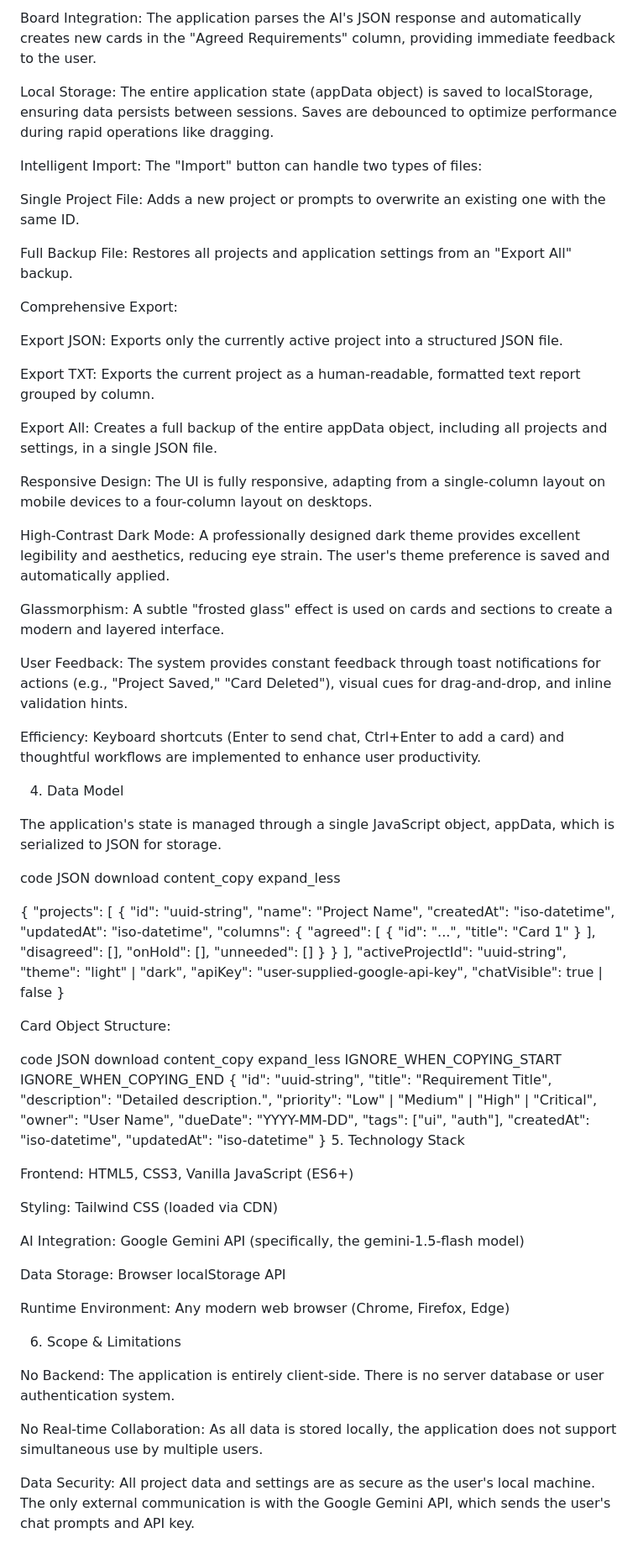
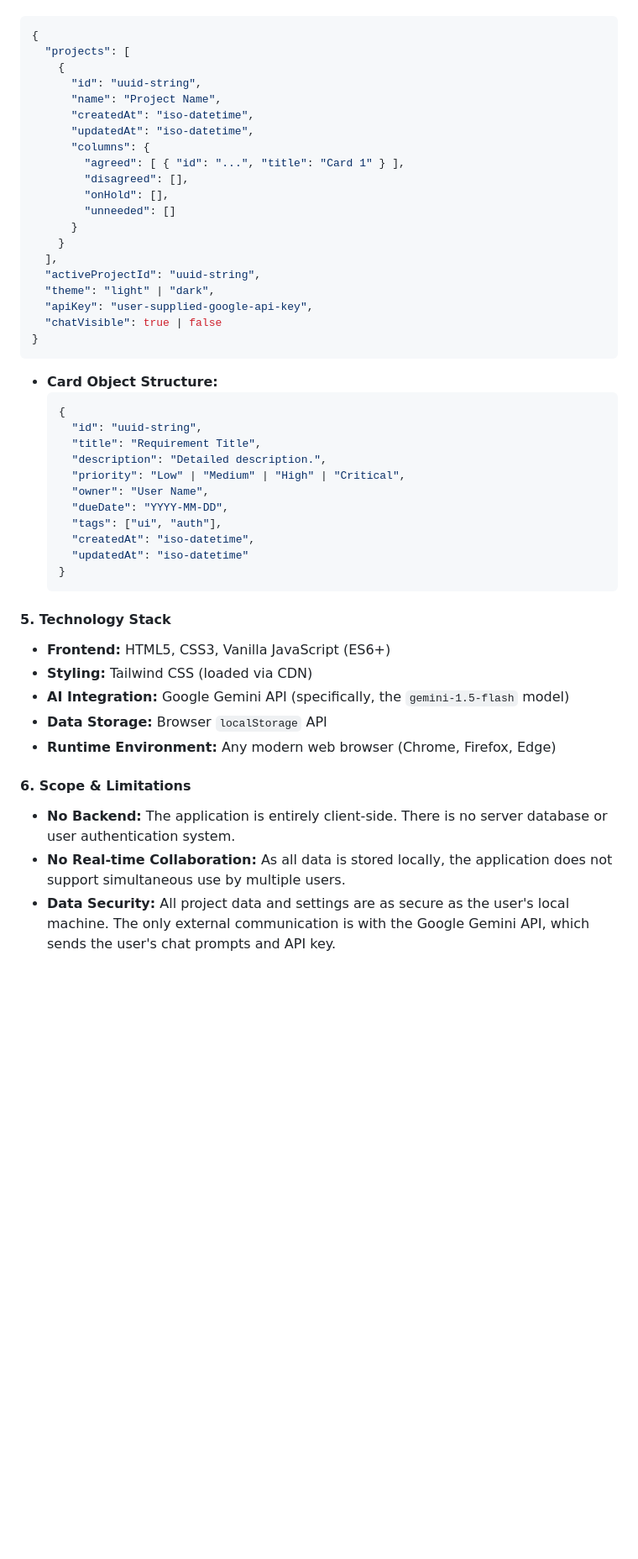
Before and after one commit to frostyqatar/local_requirements_board, a Markdown page: README.md, the part around the change printed below. Shown: that part at 84% size. Rendered like a GitHub page; blank space fills up the shorter version.

````diff
--- a/README.md
+++ b/README.md
@@ -80,41 +81,4 @@ Automated Card Generation: On submission (Enter key or button click), the input
-Board Integration: The application parses the AI's JSON response and automatically creates new cards in the "Agreed Requirements" column, providing immediate feedback to the user.
-
-Local Storage: The entire application state (appData object) is saved to localStorage, ensuring data persists between sessions. Saves are debounced to optimize performance during rapid operations like dragging.
-
-Intelligent Import: The "Import" button can handle two types of files:
-
-Single Project File: Adds a new project or prompts to overwrite an existing one with the same ID.
-
-Full Backup File: Restores all projects and application settings from an "Export All" backup.
-
-Comprehensive Export:
-
-Export JSON: Exports only the currently active project into a structured JSON file.
-
-Export TXT: Exports the current project as a human-readable, formatted text report grouped by column.
-
-Export All: Creates a full backup of the entire appData object, including all projects and settings, in a single JSON file.
-
-Responsive Design: The UI is fully responsive, adapting from a single-column layout on mobile devices to a four-column layout on desktops.
-
-High-Contrast Dark Mode: A professionally designed dark theme provides excellent legibility and aesthetics, reducing eye strain. The user's theme preference is saved and automatically applied.
-
-Glassmorphism: A subtle "frosted glass" effect is used on cards and sections to create a modern and layered interface.
-
-User Feedback: The system provides constant feedback through toast notifications for actions (e.g., "Project Saved," "Card Deleted"), visual cues for drag-and-drop, and inline validation hints.
-
-Efficiency: Keyboard shortcuts (Enter to send chat, Ctrl+Enter to add a card) and thoughtful workflows are implemented to enhance user productivity.
-
-4. Data Model
-
-The application's state is managed through a single JavaScript object, appData, which is serialized to JSON for storage.
-
-code
-JSON
-download
-content_copy
-expand_less
-
+```json
 {
   "projects": [
     {
@@ -135,43 +99,32 @@ expand_less
   "apiKey": "user-supplied-google-api-key",
   "chatVisible": true | false
 }
+```
+*   **Card Object Structure:**
+    ```json
+    {
+      "id": "uuid-string",
+      "title": "Requirement Title",
+      "description": "Detailed description.",
+      "priority": "Low" | "Medium" | "High" | "Critical",
+      "owner": "User Name",
+      "dueDate": "YYYY-MM-DD",
+      "tags": ["ui", "auth"],
+      "createdAt": "iso-datetime",
+      "updatedAt": "iso-datetime"
+    }
+    ```
 
-Card Object Structure:
+#### 5. Technology Stack
 
-code
-JSON
-download
-content_copy
-expand_less
-IGNORE_WHEN_COPYING_START
-IGNORE_WHEN_COPYING_END
-{
-  "id": "uuid-string",
-  "title": "Requirement Title",
-  "description": "Detailed description.",
-  "priority": "Low" | "Medium" | "High" | "Critical",
-  "owner": "User Name",
-  "dueDate": "YYYY-MM-DD",
-  "tags": ["ui", "auth"],
-  "createdAt": "iso-datetime",
-  "updatedAt": "iso-datetime"
-}
-5. Technology Stack
+*   **Frontend:** HTML5, CSS3, Vanilla JavaScript (ES6+)
+*   **Styling:** Tailwind CSS (loaded via CDN)
+*   **AI Integration:** Google Gemini API (specifically, the `gemini-1.5-flash` model)
+*   **Data Storage:** Browser `localStorage` API
+*   **Runtime Environment:** Any modern web browser (Chrome, Firefox, Edge)
 
-Frontend: HTML5, CSS3, Vanilla JavaScript (ES6+)
+#### 6. Scope & Limitations
 
-Styling: Tailwind CSS (loaded via CDN)
-
-AI Integration: Google Gemini API (specifically, the gemini-1.5-flash model)
-
-Data Storage: Browser localStorage API
-
-Runtime Environment: Any modern web browser (Chrome, Firefox, Edge)
-
-6. Scope & Limitations
-
-No Backend: The application is entirely client-side. There is no server database or user authentication system.
-
-No Real-time Collaboration: As all data is stored locally, the application does not support simultaneous use by multiple users.
-
-Data Security: All project data and settings are as secure as the user's local machine. The only external communication is with the Google Gemini API, which sends the user's chat prompts and API key.
+*   **No Backend:** The application is entirely client-side. There is no server database or user authentication system.
+*   **No Real-time Collaboration:** As all data is stored locally, the application does not support simultaneous use by multiple users.
+*   **Data Security:** All project data and settings are as secure as the user's local machine. The only external communication is with the Google Gemini API, which sends the user's chat prompts and API key.
````
Also changed, not shown: other parts of README.md (+59 -58 lines).
